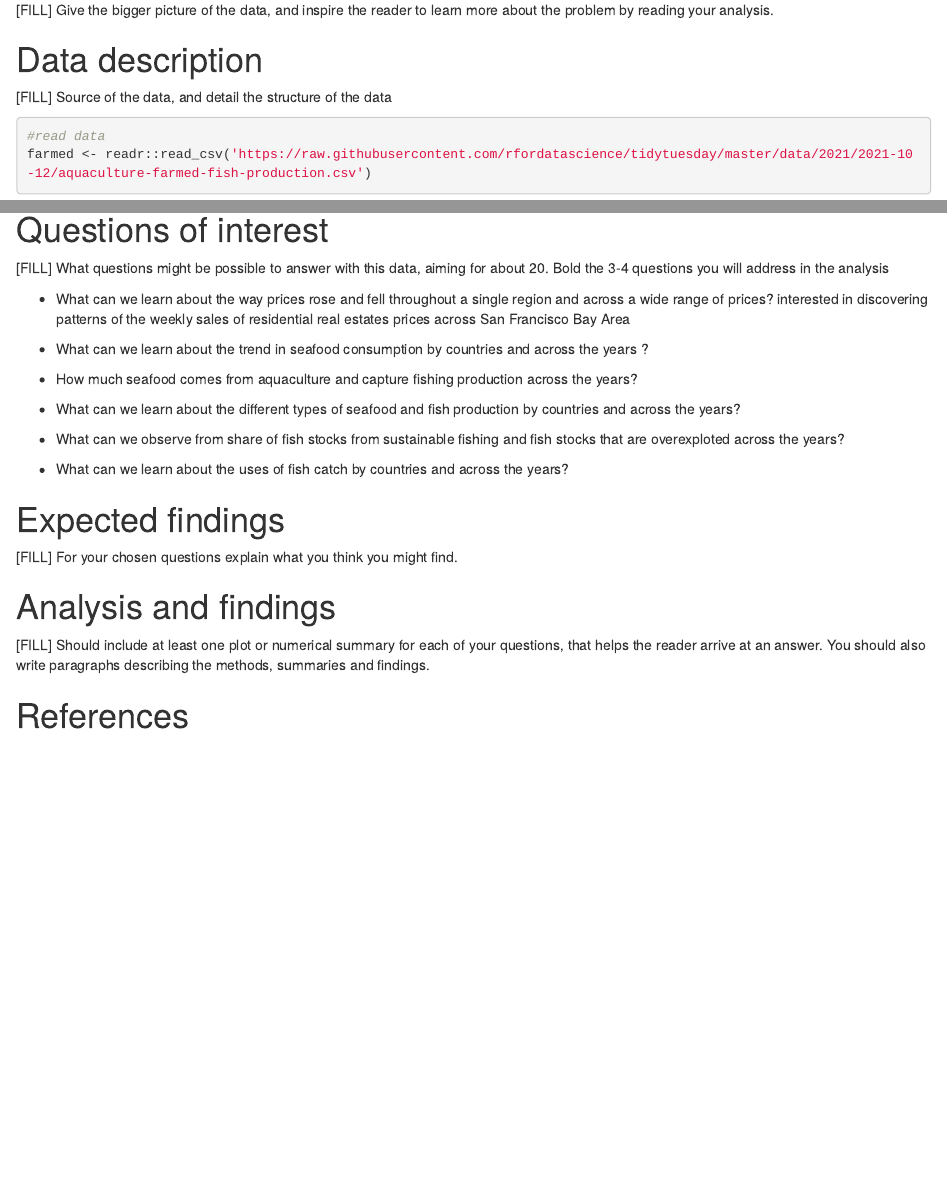
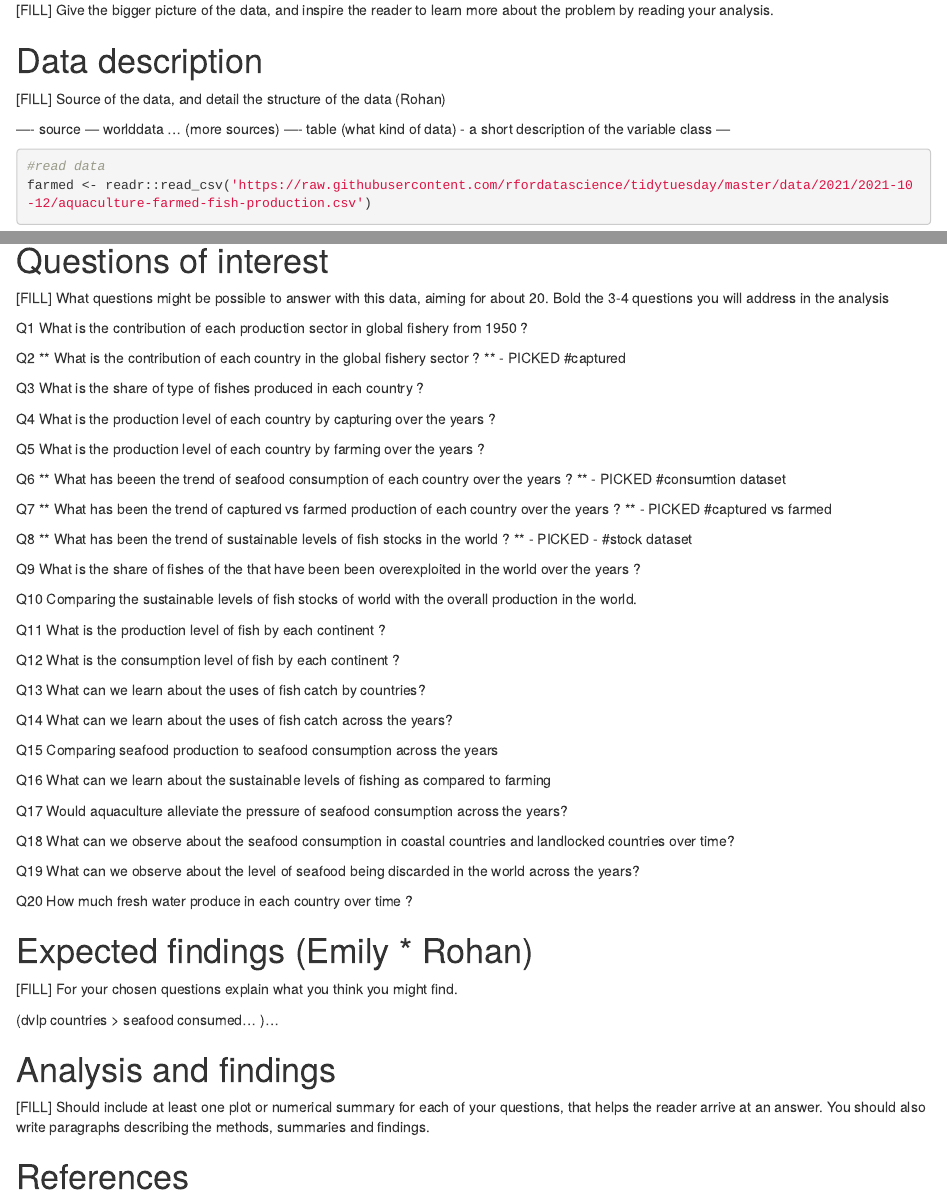
Before and after one commit to Minminsoh/Global-Fishing---ETC5521-, an R Markdown document (index.Rmd): the page in a window 1100 px wide, from 1080 px down before the commit and from 560 px down after it, so that both start at the same text, and a second part further down, joined at a grey line. Rendered offline with R 4.5, knitr and Pandoc, with nearby package versions; some code elsewhere in the file could not run offline.

Commit message:
Finalise questions of interest

````diff
--- a/index.Rmd
+++ b/index.Rmd
@@ -35,9 +22,11 @@ fishery <- readr::read_csv('https://raw.githubusercontent.com/rfordatascience/ti
 
 # Data description
 
-[FILL] Source of the data, and detail the structure of the data
+[FILL] Source of the data, and detail the structure of the data (Rohan)
 
-
+---- source --- worlddata ... (more sources)
+---- table (what kind of data) - a short description of the variable class
+---
 
 ```{r}
 #read data
@@ -55,19 +44,51 @@ production <- readr::read_csv('https://raw.githubusercontent.com/rfordatascience
 
 [FILL] What questions might be possible to answer with this data, aiming for about 20. Bold the 3-4 questions you will address in the analysis
 
-- What can we learn about the way prices rose and fell throughout a single region and across a wide range of prices?
-interested in discovering patterns of the weekly sales of residential real estates prices across San Francisco Bay Area
+Q1 What is the contribution of each production sector in global fishery from 1950 ?
 
-- What can we learn about the trend in seafood consumption by countries and across the years ?
-- How much seafood comes from aquaculture and capture fishing production across the years?
-- What can we learn about the different types of seafood and fish production by countries and across the years?
-- What can we observe from share of fish stocks from sustainable fishing and fish stocks that are overexploted across the years?
-- What can we learn about the uses of fish catch by countries and across the years?
+Q2 ** What is the contribution of each country in the global fishery sector ? ** - PICKED  #captured
 
+Q3 What is the share of type of fishes produced in each country ?
 
-# Expected findings
+Q4 What is the production level of each country by capturing over the years ?
+
+Q5 What is the production level of each country by farming over the years  ?
+
+Q6 ** What has beeen the trend of seafood consumption of each country over the years ? ** - PICKED #consumtion dataset
+
+Q7 ** What has been the trend of captured vs farmed production of each country over the years ? ** - PICKED #captured vs farmed
+
+Q8 ** What has been the trend of sustainable levels of fish stocks in the world ? ** - PICKED - #stock dataset
+
+Q9 What is the share of fishes of the that have been been overexploited in the world over the years ?
+
+Q10 Comparing the sustainable levels of fish stocks of world with the overall production in the world.
+
+Q11 What is the production level of fish by each continent ?
+
+Q12 What is the consumption level of fish by each continent ?
+
+Q13 What can we learn about the uses of fish catch by countries?
+
+Q14 What can we learn about the uses of fish catch across the years?
+
+Q15  Comparing seafood production to seafood consumption across the years
+
+Q16 What can we learn about the sustainable levels of fishing as compared to farming
+
+Q17 Would aquaculture alleviate the pressure of seafood consumption across the years?
+
+Q18 What can we observe about the seafood consumption in coastal countries and landlocked countries over time?
+
+Q19 What can we observe about the level of seafood being discarded in the world across the years?
+
+Q20 How much fresh water produce in each country over time ?
+
+# Expected findings (Emily * Rohan)
 
 [FILL] For your chosen questions explain what you think you might find.
+
+(dvlp countries > seafood consumed... )...
 
 # Analysis and findings
 
````
Also changed, not shown: index.Rmd (15 more changed lines).
